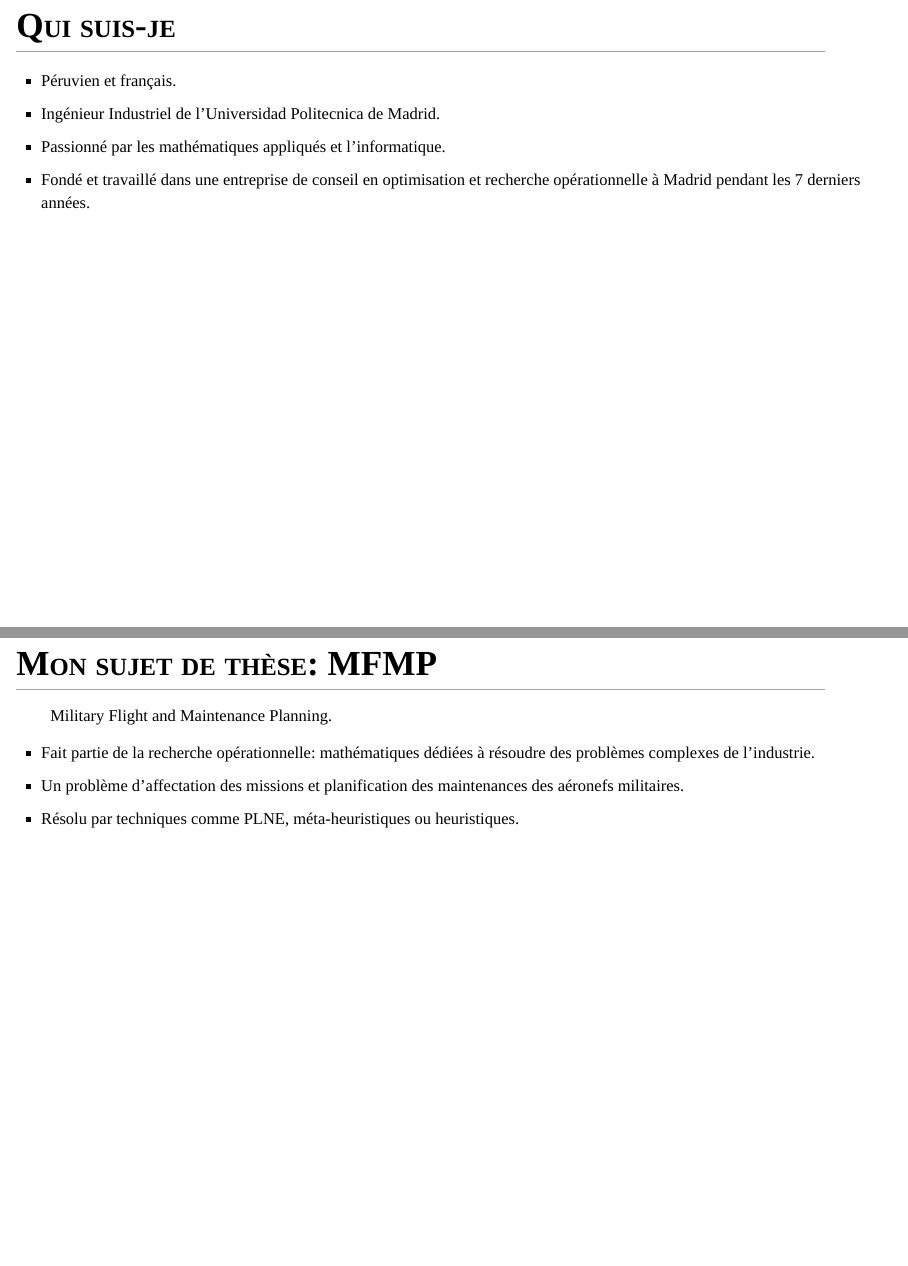
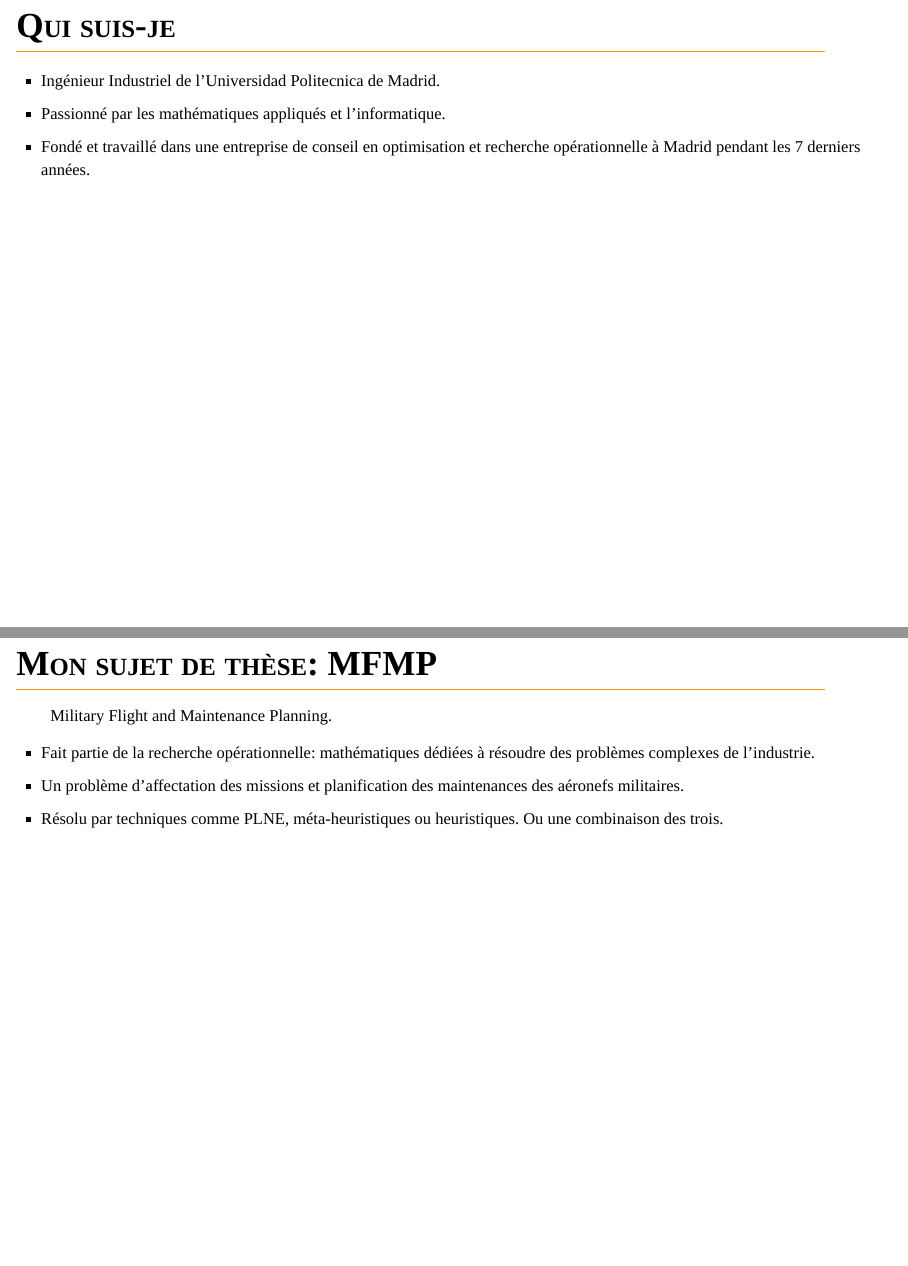
Before and after one commit to pchtsp/optima, an R Markdown document (R/dga_diaporama/dga.Rmd): pages 2 and 4 of 10, joined at a grey line. Rendered offline with R 4.5, knitr and Pandoc, with nearby package versions; both versions are drawn in the output format of the newer one; some code elsewhere in the file could not run offline.

```diff
--- a/R/dga_diaporama/dga.Rmd
+++ b/R/dga_diaporama/dga.Rmd
@@ -3,10 +3,10 @@
 author: "Franco Peschiera"
 # date: "`r format(Sys.time(), "%Y-%m-%d")`"
 output:
-  beamer_presentation:
-    incremental: yes
   slidy_presentation:
     css: ./../../css/baobab.css
+    incremental: yes
+  beamer_presentation:
     incremental: yes
 nocite: '@*'
 bibliography: MFMP.bib
@@ -18,7 +33,6 @@
 
 # Qui suis-je
 
-* Péruvien et français.
 * Ingénieur Industriel de l'Universidad Politecnica de Madrid.
 * Passionné par les mathématiques appliqués et l'informatique.
 * Fondé et travaillé dans une entreprise de conseil en optimisation et recherche opérationnelle à Madrid pendant les 7 derniers années.
@@ -36,7 +50,7 @@
 
 * Fait partie de la recherche opérationnelle: mathématiques dédiées à résoudre des problèmes complexes de l'industrie.
 * Un problème d'affectation des missions et planification des maintenances des aéronefs militaires.
-* Résolu par techniques comme PLNE, méta-heuristiques ou heuristiques.
+* Résolu par techniques comme PLNE, méta-heuristiques ou heuristiques. Ou une combinaison des trois.
 
 # Exemple
 
--- a/R/scripts/import_results.R
+++ /dev/null
@@ -1,155 +0,0 @@
-library(tidyverse)
-library(readxl)
-library(magrittr)
-library(stringr)
-library(zoo)
-library(data.table)
-library(lubridate)
-library(timevis)
-library(Hmisc)
-library(RColorBrewer)
-library(htmlwidgets)
-library(jsonlite)
-
-collapse_states <- function(table){
-
-    # we complete missing months
-    months <- table$month
-    resources <- table %>% extract2('UNIT')
-    min_date <- months %>% min %>% paste0('-01') %>% as.Date()
-    max_date <- months %>% max %>% paste0('-01') %>% as.Date()
-    total_rows <-
-        seq(from= min_date, to=max_date, "months") %>%
-        as.character() %>%
-        str_sub(end='7') %>%
-        CJ(month= ., UNIT=resources)
-
-    table %>%
-        full_join(total_rows) %>%
-        mutate(state = if_else(is.na(state), "", state),
-               temp = state) %>%
-        arrange(UNIT, month) %>%
-        group_by(UNIT) %>%
-        mutate(prev_temp= temp %>% lag,
-               first_row= row_number()==1,
-               change = temp != prev_temp) %>%
-        filter(first_row | change) %>%
-        mutate(post_month = month %>% lead %>% paste0("-01") %>% ymd() %>% add(0) %>% format("%Y-%m"),
-               post_month = post_month %>% if_else(is.na(.), max_date %>% ymd() %>% format("%Y-%m"), .)) %>%
-        select(-temp, -prev_temp, -first_row, -change) %>%
-        ungroup() %>% filter(state != "")
-}
-
-print_solution <- function(exp_directory, max_resources=NULL, ...){
-    solution_path = exp_directory %>% paste0('data_out.json')
-    input_path = exp_directory %>% paste0('data_in.json')
-
-    solution <- read_json(solution_path)
-    input <- read_json(input_path)
-
-    task_hours <-
-        input %>%
-        extract2('tasks') %>%
-        lapply("[[", 'consumption') %>%
-        bind_rows() %>%
-        gather(key='state', value = 'hours') %>%
-        bind_rows(data.table(state='M', hours=0)) %>%
-        mutate(bucket= hours %>% as.integer %>% multiply_by(-1) %>% cut2(g= 4),
-               color = RColorBrewer::brewer.pal(4, "RdYlGn")[bucket])
-
-    tasks <-
-        solution %>%
-        extract2('task') %>%
-        bind_rows(.id = "UNIT") %>%
-        gather(key = 'month', value = 'state', -UNIT) %>%
-        filter(state %>% is.na %>% not)
-
-    states <-
-        solution %>%
-        extract2('state') %>%
-        bind_rows(.id = "UNIT") %>%
-        gather(key = 'month', value = 'state', -UNIT) %>%
-        filter(state %>% is.na %>% not) %>%
-        bind_rows(tasks) %>%
-        collapse_states() %>%
-        inner_join(task_hours) %>%
-        mutate(id= c(1:nrow(.)),
-               style= sprintf("background-color:%s;border-color:%s;font-size: 15px", color, color),
-               content = if_else(state=='M', 'M', sprintf('%s (%sh)', state, hours))
-        ) %>%
-        select(id, start= month, end= post_month, content, group= UNIT, style)
-
-    if (max_resources %>% is.null %>% not){
-        resources <- states %>% distinct(group) %>% sample_n(max_resources)
-        states <- states %>% inner_join(resources)
-    }
-
-    groups_c <- states %>% distinct(group) %>% unlist
-    groups <- data.table(id= groups_c, content= groups_c)
-
-    config <- list(
-        stack = FALSE,
-        editable = TRUE,
-        align = "center",
-        orientation = "top",
-        snap = NULL,
-        margin = 0,
-        zoomable= FALSE
-    )
-
-    timevis(states, groups= groups, options= config, ...)
-}
-
-if (FALSE){
-
-    path <- '/home/pchtsp/Documents/projects/OPTIMA/data/raw/Planifs M2000.xlsm'
-
-
-    sheets <- readxl::excel_sheets(path)
-    table <- read_xlsx(path, "M2D")
-    months_names <- str_split("Ja  Fe  Ma  Av  Mi  Jn  Jt  Au  Se  Oc  No  De", "\\s+") %>% unlist
-    equiv <- data.table(value=months_names, num=c(1:length(months_names)) %>% str_pad(2, "left", "0"))
-
-    table_names <-
-        table %>%
-        slice(1) %>%
-        gather() %>%
-        full_join(equiv) %>%
-        # mutate(year= years) %>%
-        mutate(w_year = str_detect(key, "(^\\d{4}\\s)|^2"),
-               year = if_else(w_year, key, "") %>% str_extract("^\\d{4}") %>% na.locf(na.rm = FALSE),
-               colname= if_else(is.na(year) | is.na(num), make.names(key), paste(year, num, sep="-")))
-    states <-
-        table %>%
-        set_names(table_names$colname) %>%
-        select(UNIT= X__3, starts_with("20")) %>%
-        filter(str_sub(UNIT, 1, 1)=="D") %>%
-        slice(2:78) %>%
-        gather(key= "month", value="state", starts_with("20")) %>%
-        collapse_states() %>%
-        mutate(id= c(1:nrow(.))) %>%
-        mutate(bucket= state %>% as.integer %>% cut2(g= 5),
-               maint = state %>% str_detect('^V\\d+'),
-               color= RColorBrewer::brewer.pal(5, "YlOrRd")[bucket],
-               color= if_else(maint, "black", color),
-               color= if_else(color %>% is.na, '', color),
-               style= sprintf("background-color:%s;border-color:%s", color, color)
-               ) %>%
-        select(id, start= month, end= post_month, content = bucket, group= UNIT, style) %>%
-        slice(1:1000)
-
-    groups_c <- states %>% distinct(group) %>% unlist
-    groups <- data.table(id= groups_c, content= groups_c)
-
-    config <- list(
-        stack = FALSE,
-        editable = TRUE,
-        align = "center",
-        orientation = "top",
-        snap = NULL,
-        margin = 0
-    )
-
-    result <- timevis(states, groups= groups, options= config)
-    saveWidget(result, file = "/home/pchtsp/Downloads/test.html", selfcontained = FALSE)
-}
--- a/R/scripts/params.R
+++ /dev/null
@@ -1,12 +0,0 @@
-library(magrittr)
-
-path_root = '/home/pchtsp/Documents/projects/'
-path_results = path_root %>% paste0("OPTIMA_documents/results/")
-
-PATHS = list(
-    root= path_root
-    ,results = path_results
-    ,experiments = path_results %>% paste0("experiments/")
-    ,img = path_root %>% paste0("OPTIMA/img/")
-    ,latex = path_root %>% paste0("OPTIMA/latex/")
-)
```
Also changed, not shown: R/OptiPlan_presentation/proposal.Rmd (+2 -2 lines), R/OptiPlan_presentation/proposal_fr.Rmd (+2 -2 lines), R/diagrams/fixed_planning.R (deleted, +0 -43 lines), R/diagrams/gantt_planning.R (deleted), R/functions/exampleDT.R (renamed from R/diagrams/exampleDT.R), R/functions/gantt_tasks.R (renamed from R/diagrams/gantt_tasks.R), R/dga_diaporama/dga.Rmd (51 more changed lines).
